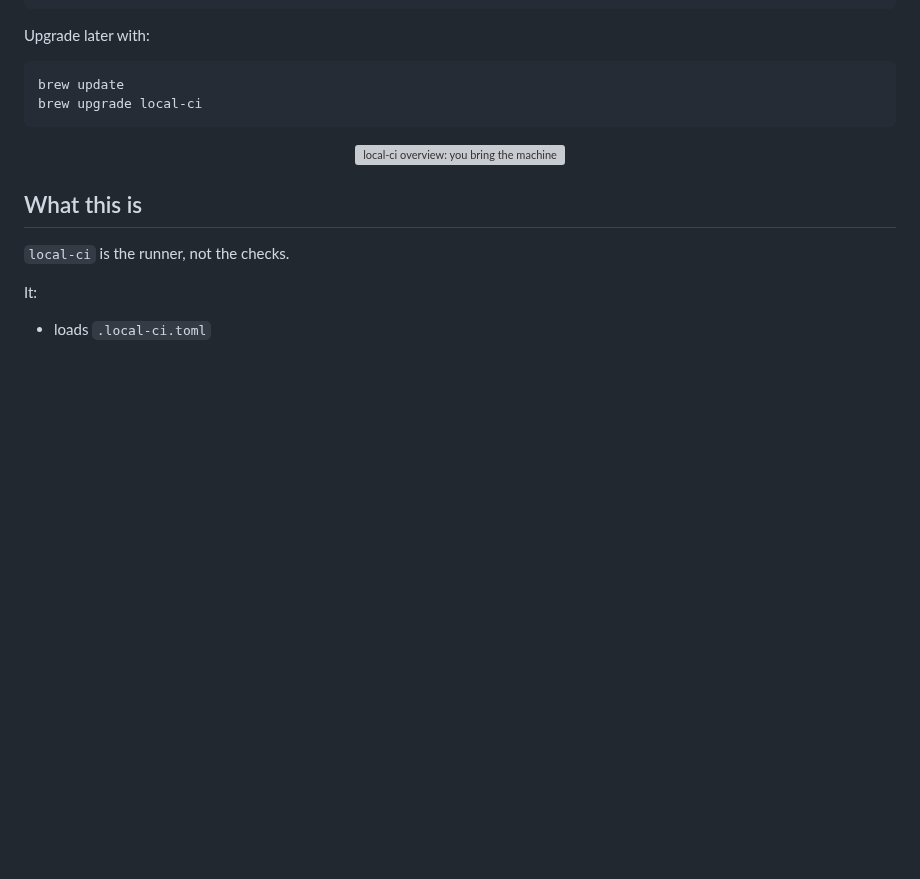
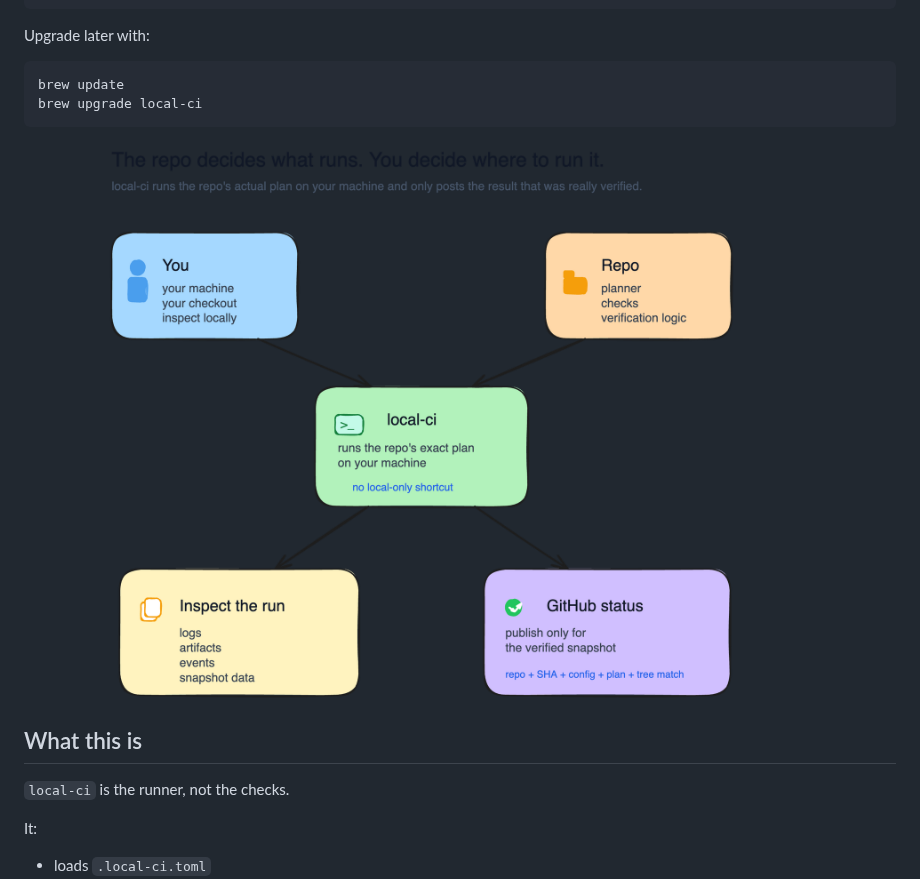
Before and after one commit to DiversioTeam/local-ci-runner, a Markdown page: README.md, the part around the change. Drawn GitHub-style; pictures changed too: assets/local-ci-overview.png (added); blank space fills up the shorter version; grey boxes are pictures that could not be loaded.

Commit message:
Use approved README overview image

````diff
--- a/README.md
+++ b/README.md
@@ -22,7 +22,7 @@ brew upgrade local-ci
 ```
 
 <p align="center">
-  <img src="./assets/local-ci-overview.svg" alt="local-ci overview: you bring the machine, the repo brings the rules, local-ci runs the exact plan locally, you inspect the run, and GitHub gets a status only for the verified snapshot" width="1100" />
+  <img src="./assets/local-ci-overview.png" alt="local-ci overview: you bring the machine, the repo brings the rules, local-ci runs the exact plan locally, you inspect the run, and GitHub gets a status only for the verified snapshot" width="1100" />
 </p>
 
 ## What this is
````
Also changed, not shown: 1 other file.
